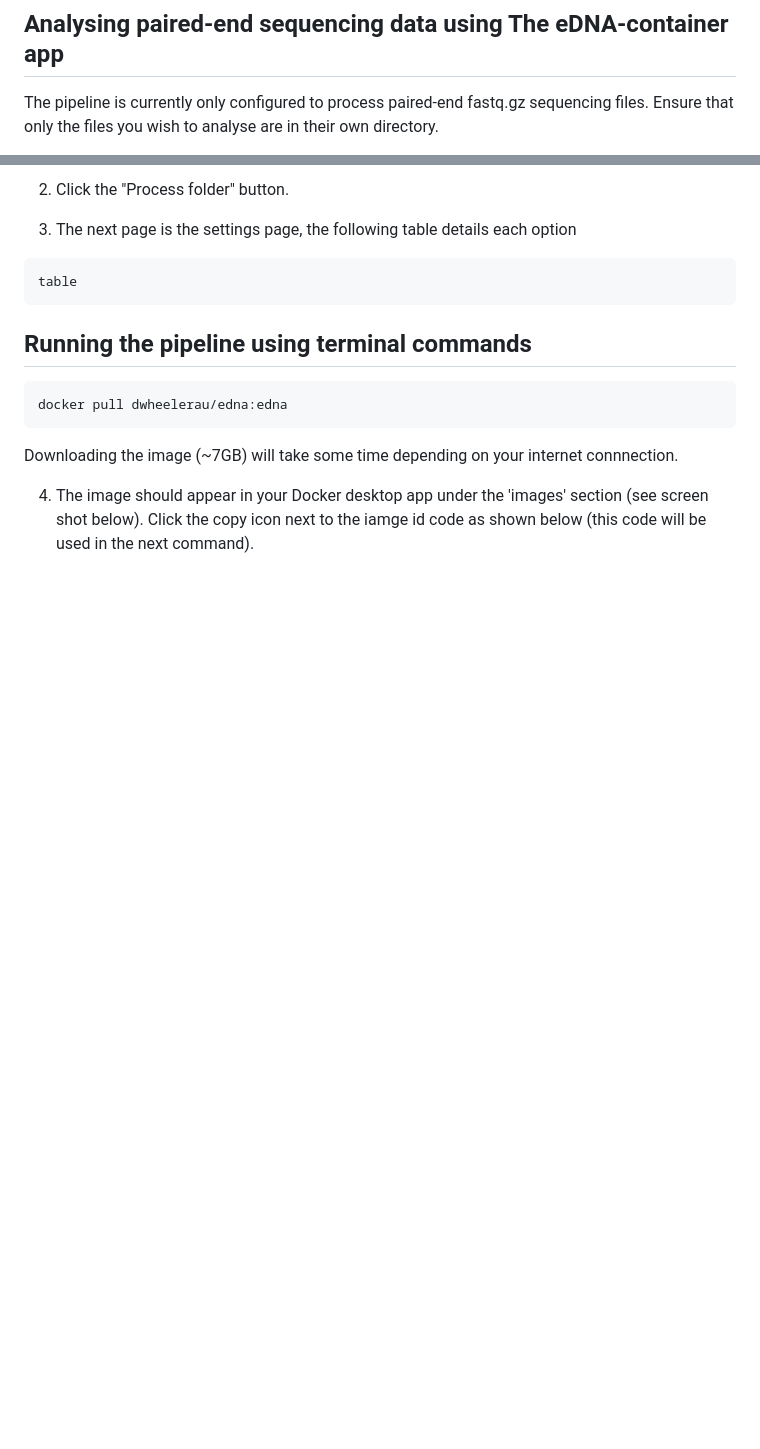
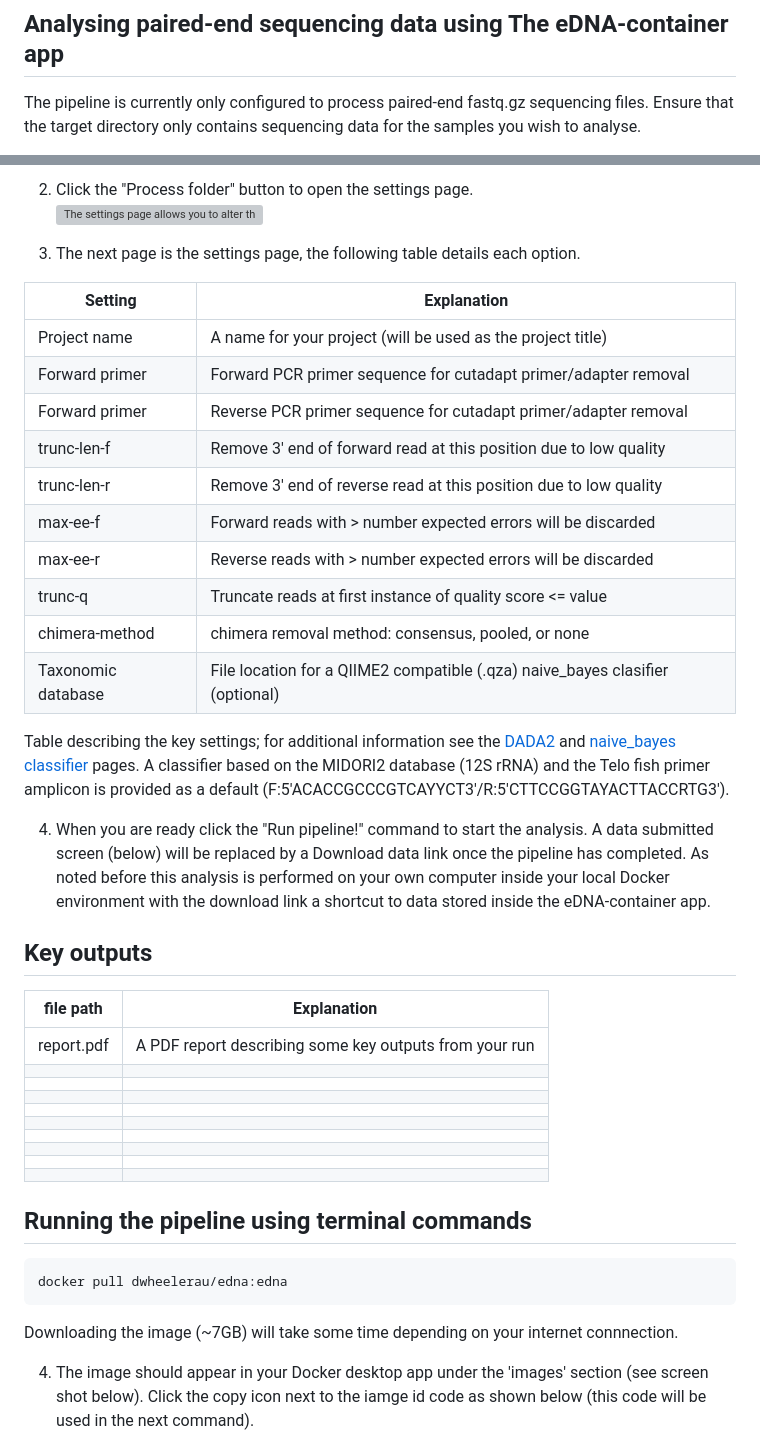
Before and after one commit to dwheelerau/edna-container, a Markdown page: README.md, 2 parts joined by grey strips. Rendered like a GitHub page; blank space fills up the shorter version; grey boxes are pictures that could not be loaded.

````diff
--- a/README.md
+++ b/README.md
@@ -51,5 +51,6 @@ button to free up system resources after you have completed the analysis.
 
 ## Analysing paired-end sequencing data using The eDNA-container app
 The pipeline is currently only configured to process paired-end fastq.gz sequencing files.
-Ensure that only the files you wish to analyse are in their own directory.
+Ensure that the target directory only contains sequencing data for the samples you wish
+to analyse.
 
@@ -58,10 +61,49 @@ Ensure that only the files you wish to analyse are in their own directory.
 
-2. Click the "Process folder" button.
-3. The next page is the settings page, the following table details each option
+2. Click the "Process folder" button to open the settings page.
+![The settings page allows you to alter the runtime parameters](images/settings.png)
 
-```
-table
-```
+3. The next page is the settings page, the following table details each option.
+
+| Setting  | Explanation  |
+|---|---|
+| Project name  | A name for your project (will be used as the project title) |
+| Forward primer  | Forward PCR primer sequence for cutadapt primer/adapter removal |
+| Forward primer  | Reverse PCR primer sequence for cutadapt primer/adapter removal |
+| trunc-len-f  | Remove 3' end of forward read at this position due to low quality  |
+| trunc-len-r  | Remove 3' end of reverse read at this position due to low quality |
+| max-ee-f  | Forward reads with > number expected errors will be discarded  |
+| max-ee-r  | Reverse reads with > number expected errors will be discarded  |
+| trunc-q  | Truncate reads at first instance of quality score <= value |
+| chimera-method  | chimera removal method: consensus, pooled, or none  |
+| Taxonomic database  | File location for a QIIME2 compatible (.qza) naive_bayes clasifier (optional)  |
+
+Table describing the key settings; for additional information see the
+[DADA2](https://docs.qiime2.org/2023.2/plugins/available/dada2/denoise-paired/)
+and [naive_bayes classifier](https://docs.qiime2.org/2022.2/plugins/available/feature-classifier/fit-classifier-naive-bayes/)
+pages. A classifier based on the MIDORI2 database (12S rRNA) and the Telo fish primer amplicon
+is provided as a default (F:5'ACACCGCCCGTCAYYCT3'/R:5'CTTCCGGTAYACTTACCRTG3').
+
+4. When you are ready click the "Run pipeline!" command to start the analysis. A data submitted screen (below)
+will be replaced by a Download data link once the pipeline has completed. As noted before this analysis
+is performed on your own computer inside your local Docker environment with the download link a shortcut
+to data stored inside the eDNA-container app.
+
+## Key outputs
+| file path  | Explanation  |
+|---|---|
+| report.pdf  | A PDF report describing some key outputs from your run |
+|   |  |
+|   |  |
+|   |   |
+|   |  |
+|   |   |
+|   |   |
+|   |  |
+|   |   |
+|   |   |
+
+
+###
 
 ## Running the pipeline using terminal commands
 ```
````
Also changed, not shown: other parts of README.md (+4 -2 lines).
